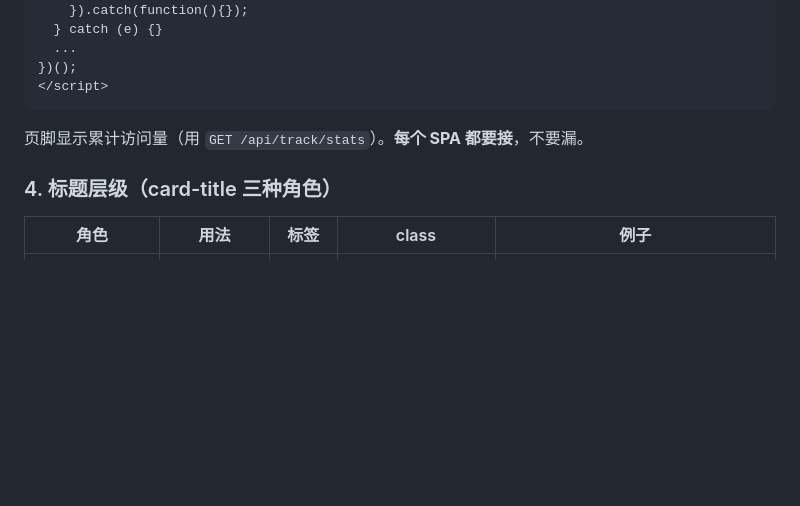
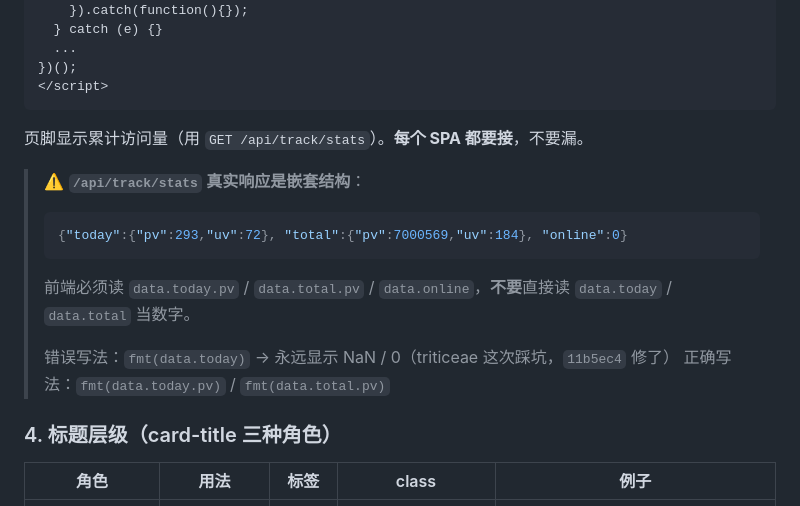
Before and after one commit to CropCoder/wheatomics-FastAPI, a Markdown page: MAINTENANCE.md, the part around the change. Drawn GitHub-style; blank space fills up the shorter version.

Commit message:
docs(maintenance): note nested {pv,uv} shape of /api/track/stats response
Adds a callout to section 7.3 clarifying that the visit-tracking stats
endpoint returns nested objects ({today:{pv,uv}, total:{pv,uv}, online}),
not scalars. Frontend code must read .pv. Captures the triticeae
incident (commit 11b5ec4) so the next SPA author doesn't repeat it.

Co-Authored-By: Claude Fable 5 <noreply@anthropic.com>

````diff
--- a/MAINTENANCE.md
+++ b/MAINTENANCE.md
@@ -356,6 +356,15 @@ fetch('/header.html').then(r => r.text()).then(html => document.getElementById('
 
 页脚显示累计访问量（用 `GET /api/track/stats`）。**每个 SPA 都要接**，不要漏。
 
+> ⚠️ **`/api/track/stats` 真实响应是嵌套结构**：
+> ```json
+> {"today":{"pv":293,"uv":72}, "total":{"pv":7000569,"uv":184}, "online":0}
+> ```
+> 前端必须读 `data.today.pv` / `data.total.pv` / `data.online`，**不要**直接读 `data.today` / `data.total` 当数字。
+>
+> 错误写法：`fmt(data.today)` → 永远显示 NaN / 0（triticeae 这次踩坑，`11b5ec4` 修了）
+> 正确写法：`fmt(data.today.pv)` / `fmt(data.total.pv)`
+
 ### 4. 标题层级（card-title 三种角色）
 
 | 角色 | 用法 | 标签 | class | 例子 |
````
